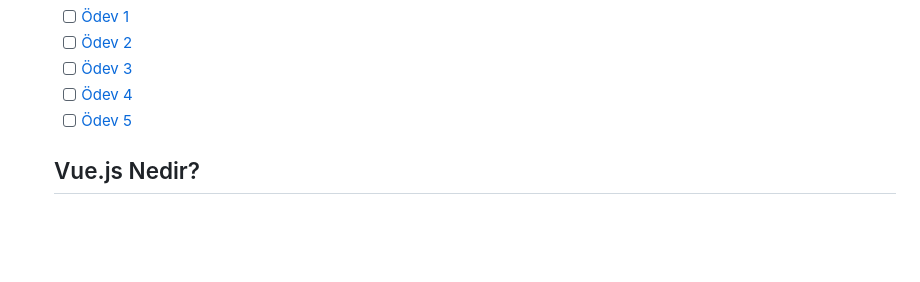
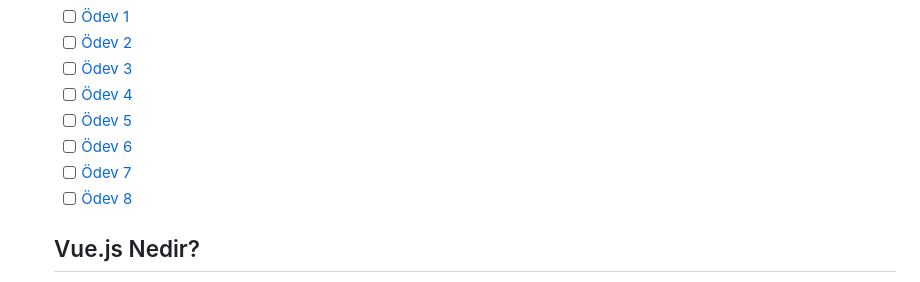
Before and after one commit to ardatak1992/front-end-egitim, a Markdown page: README.md, the part around one of its changes. Drawn GitHub-style; blank space fills up the shorter version.

```diff
--- a/README.md
+++ b/README.md
@@ -155,6 +169,9 @@
    - [ ] [Ödev 3](./JS/%C3%96dev3/)
    - [ ] [Ödev 4](./JS/%C3%96dev4/)
    - [ ] [Ödev 5](./JS/%C3%96dev5/)
+   - [ ] [Ödev 6](./JS/%C3%96dev6/)
+   - [ ] [Ödev 7](./JS/%C3%96dev7/)
+   - [ ] [Ödev 8](./JS/%C3%96dev8/)
 
   ## Vue.js Nedir?
   > Vue (pronounced /vjuː/, like view) is a JavaScript framework for building user interfaces. It builds on top of standard HTML, CSS, and JavaScript and provides a declarative and component-based programming model that helps you efficiently develop user interfaces, be they simple or complex.
```
Also changed, not shown: other parts of README.md (+17 -3 lines).
